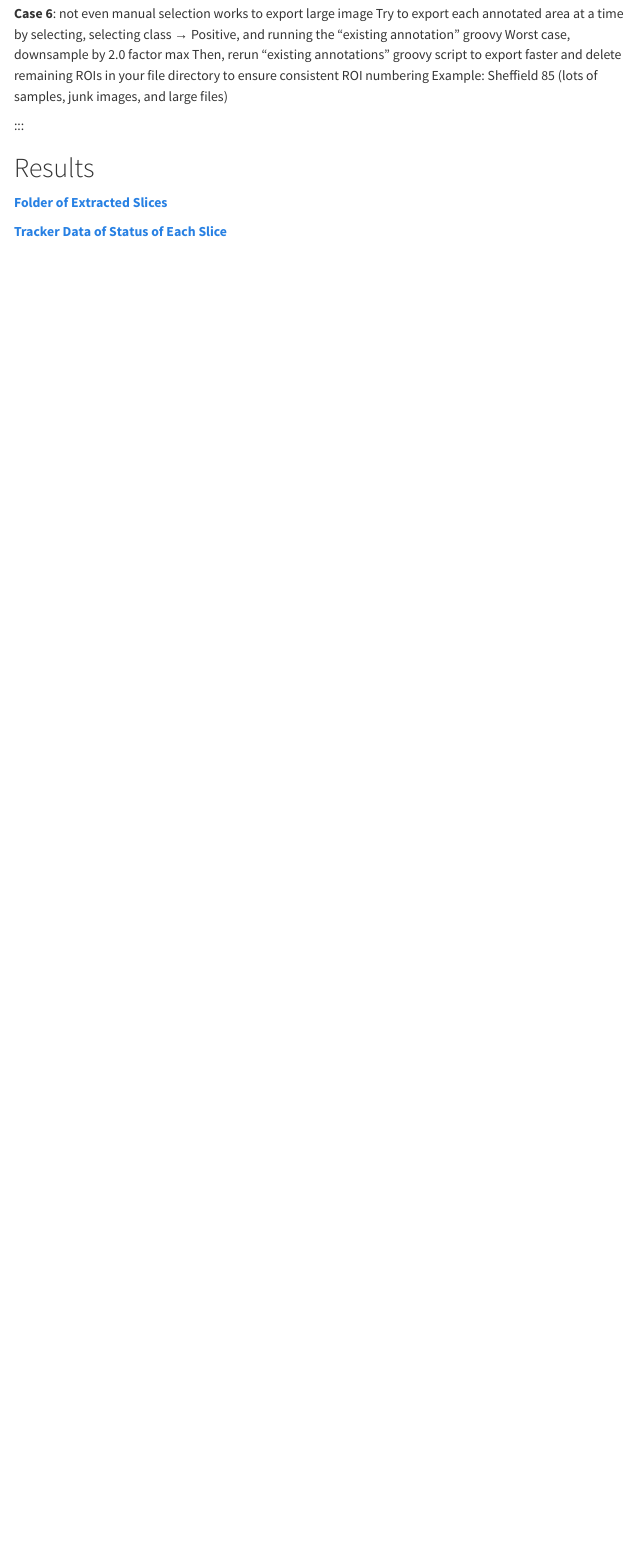
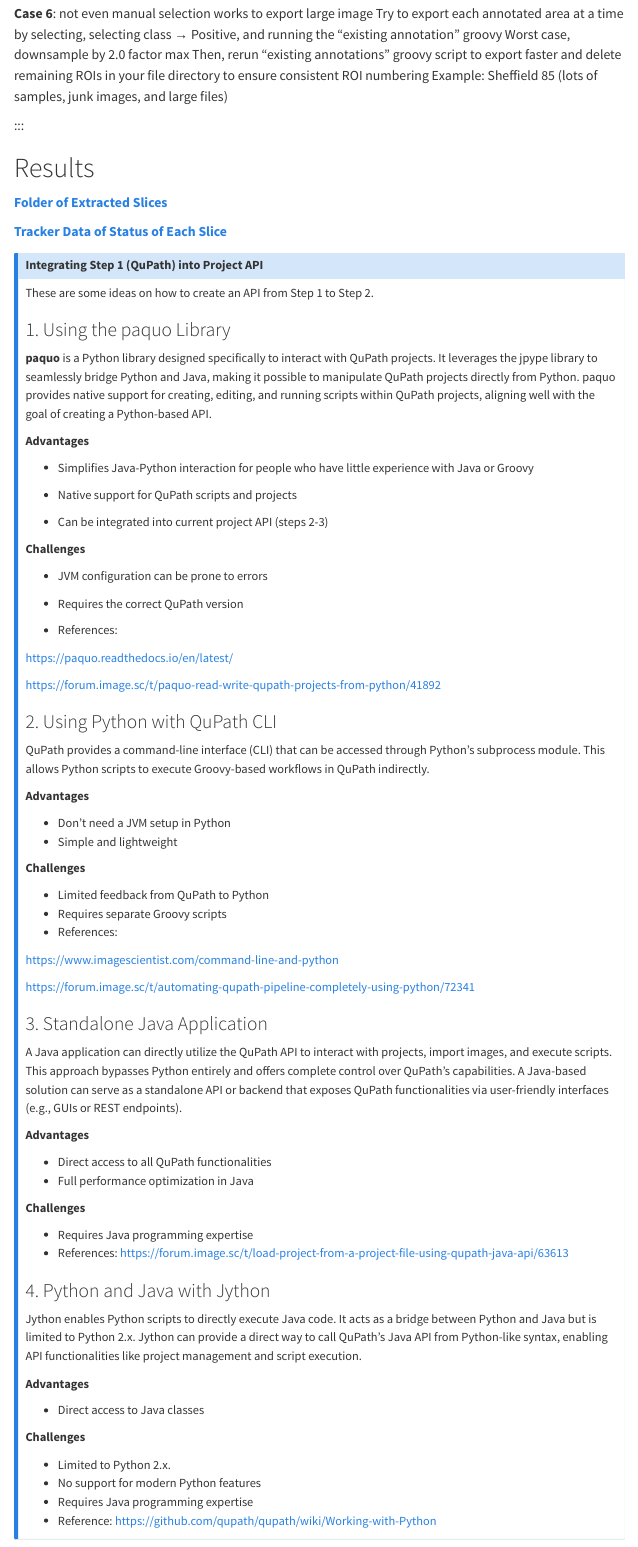
Before and after one commit to arvindkrishna87/STAT390_project, a Quarto document (step1.qmd): the page in a window 1100 px wide, from 6260 px down. Rendered offline with R 4.5, knitr and Pandoc in place of Quarto, with nearby package versions; menus at the side of the page are left out.

Commit message:
Update step1.qmd

```diff
--- a/step1.qmd
+++ b/step1.qmd
@@ -184,10 +184,89 @@ samples, junk images, and large files)
 
 :::
 
-
 # Results
 [**Folder of Extracted
 Slices**](https://nuwildcat-my.sharepoint.com/personal/akl0407_ads_northwestern_edu/_layouts/15/onedrive.aspx?id=%2Fpersonal%2Fakl0407%5Fads%5Fnorthwestern%5Fedu%2FDocuments%2FSTAT390%2FProcessed%20data%20%28slices%20extracted%29&ga=1)
 
 [**Tracker Data of Status of Each
 Slice**](https://nuwildcat-my.sharepoint.com/:x:/r/personal/akl0407_ads_northwestern_edu/_layouts/15/Doc.aspx?sourcedoc=%7B7050DB24-1558-4042-BF99-C6B17BBAF84D%7D&file=data_uploaded_tracker.xlsx&action=default&mobileredirect=true)
+
+
+:::{.callout-note collapse=true}
+## Integrating Step 1 (QuPath) into Project API
+
+These are some ideas on how to create an API from Step 1 to Step 2.
+
+### 1. Using the paquo Library
+
+**paquo** is a Python library designed specifically to interact with QuPath projects. It leverages the jpype library to seamlessly bridge Python and Java, making it possible to manipulate QuPath projects directly from Python. paquo provides native support for creating, editing, and running scripts within QuPath projects, aligning well with the goal of creating a Python-based API.
+
+**Advantages**
+
+- Simplifies Java-Python interaction for people who have little experience with Java or Groovy
+
+- Native support for QuPath scripts and projects
+
+- Can be integrated into current project API (steps 2-3)
+
+**Challenges**
+
+- JVM configuration can be prone to errors
+- Requires the correct QuPath version
+
+- References:
+
+https://paquo.readthedocs.io/en/latest/
+
+https://forum.image.sc/t/paquo-read-write-qupath-projects-from-python/41892
+
+### 2. Using Python with QuPath CLI
+
+QuPath provides a command-line interface (CLI) that can be accessed through Python's subprocess module. This allows Python scripts to execute Groovy-based workflows in QuPath indirectly.
+
+**Advantages**
+
+- Don’t need a JVM setup in Python
+- Simple and lightweight
+
+**Challenges**
+
+- Limited feedback from QuPath to Python
+- Requires separate Groovy scripts
+- References:
+
+https://www.imagescientist.com/command-line-and-python
+
+https://forum.image.sc/t/automating-qupath-pipeline-completely-using-python/72341
+
+
+### 3. Standalone Java Application
+
+A Java application can directly utilize the QuPath API to interact with projects, import images, and execute scripts. This approach bypasses Python entirely and offers complete control over QuPath's capabilities. A Java-based solution can serve as a standalone API or backend that exposes QuPath functionalities via user-friendly interfaces (e.g., GUIs or REST endpoints).
+
+**Advantages**
+
+- Direct access to all QuPath functionalities
+- Full performance optimization in Java
+
+**Challenges**
+
+- Requires Java programming expertise
+- References: https://forum.image.sc/t/load-project-from-a-project-file-using-qupath-java-api/63613
+
+### 4. Python and Java with Jython
+
+Jython enables Python scripts to directly execute Java code. It acts as a bridge between Python and Java but is limited to Python 2.x. Jython can provide a direct way to call QuPath’s Java API from Python-like syntax, enabling API functionalities like project management and script execution.
+
+**Advantages**
+
+- Direct access to Java classes
+
+**Challenges**
+
+- Limited to Python 2.x.
+- No support for modern Python features
+- Requires Java programming expertise
+- Reference: https://github.com/qupath/qupath/wiki/Working-with-Python
+
+:::
```
